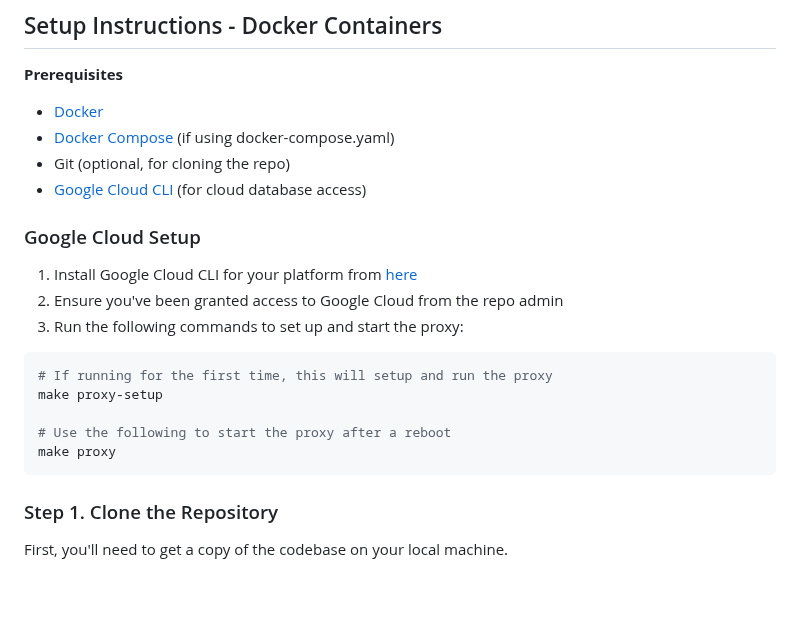
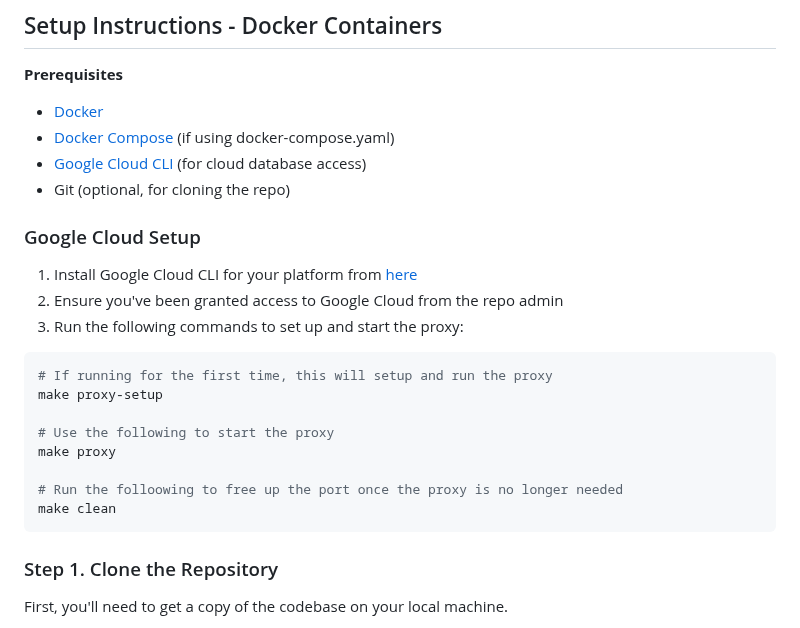
Before and after one commit to FinlyWealth/mds-finly-search, a Markdown page: README.md, the part around the change. GitHub-like rendering; blank space fills up the shorter version.

````diff
--- a/README.md
+++ b/README.md
@@ -11,8 +11,8 @@ Use **Setup Instructions - Makefile** to run preprocessing scripts or experiment
 **Prerequisites**
 - [Docker](https://docs.docker.com/get-docker/)
 - [Docker Compose](https://docs.docker.com/compose/install/) (if using docker-compose.yaml)
+- [Google Cloud CLI](https://cloud.google.com/sdk/docs/install-sdk) (for cloud database access)
 - Git (optional, for cloning the repo)
-- [Google Cloud CLI](https://cloud.google.com/sdk/docs/install-sdk) (for cloud database access)
 
 ### Google Cloud Setup
 1. Install Google Cloud CLI for your platform from [here](https://cloud.google.com/sdk/docs/install-sdk)
@@ -23,8 +23,11 @@ Use **Setup Instructions - Makefile** to run preprocessing scripts or experiment
 # If running for the first time, this will setup and run the proxy
 make proxy-setup
 
-# Use the following to start the proxy after a reboot
+# Use the following to start the proxy
 make proxy
+
+# Run the folloowing to free up the port once the proxy is no longer needed
+make clean
 ```
 
 ### Step 1. Clone the Repository
````
